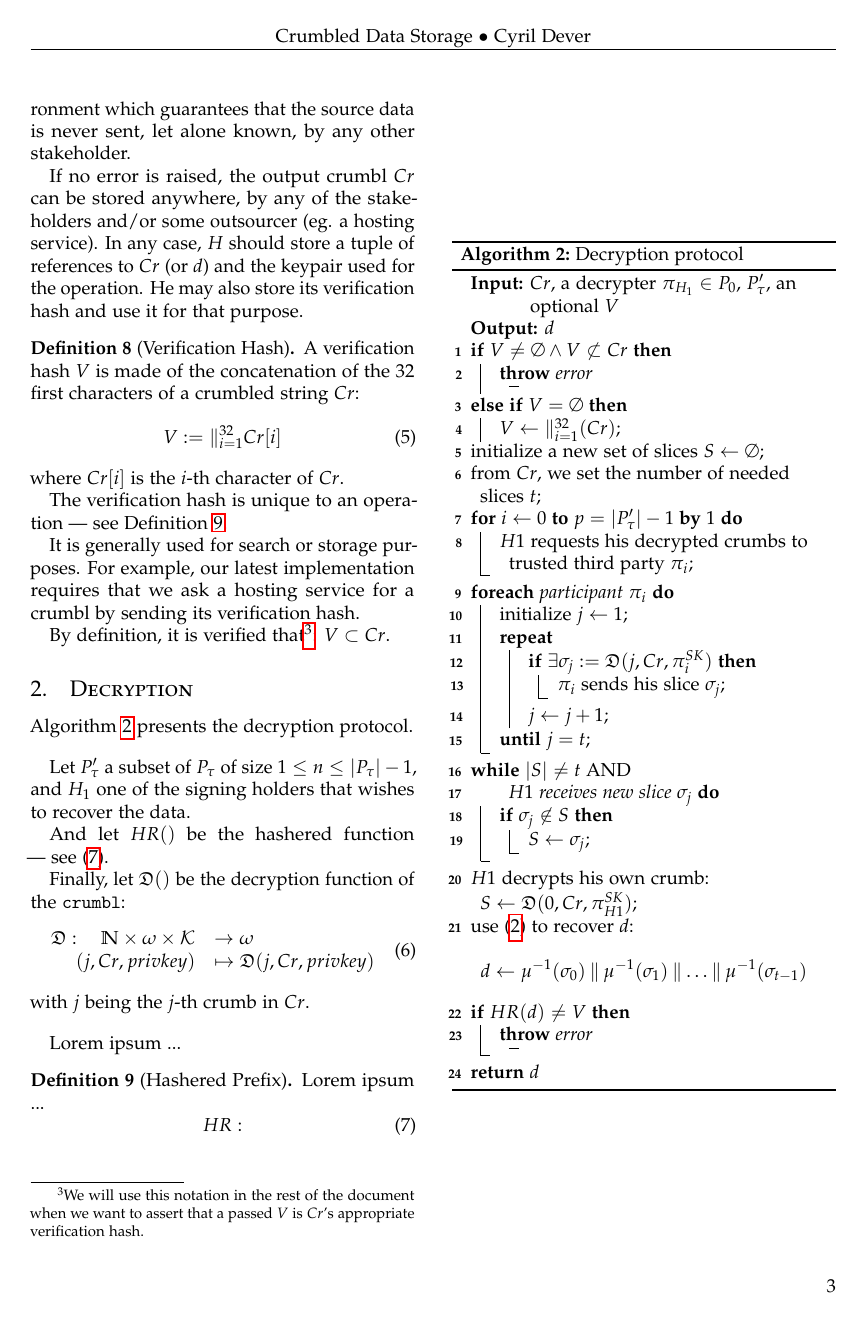
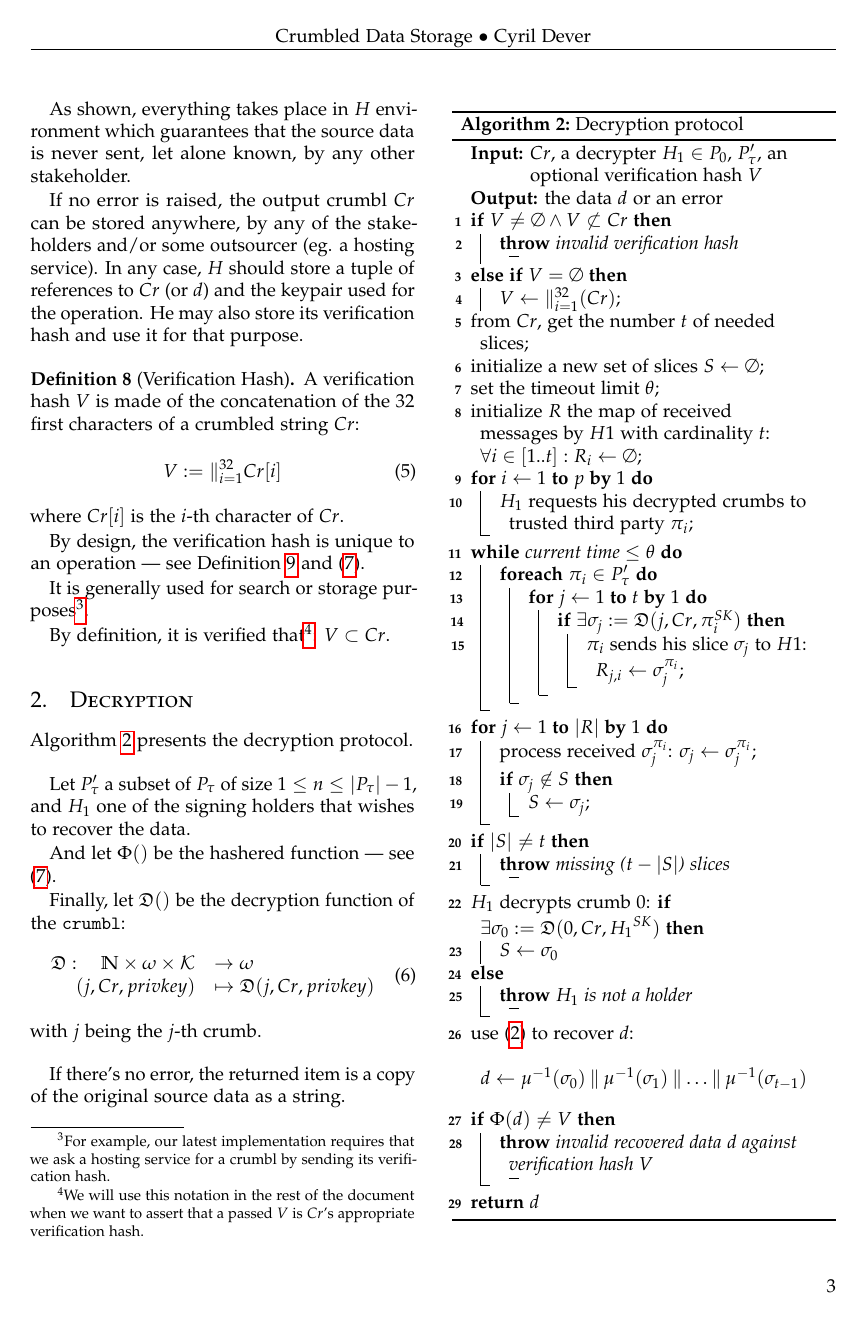
Before and after one commit to cyrildever/crumbl-exe, a LaTeX paper (documentation/src/latex/crumbl_whitepaper.tex): page 3 of 3 before the commit and page 3 of 4 after it. Compiled offline with pdfLaTeX.

Commit message:
finalize decryption algorithm

```diff
--- a/documentation/src/latex/crumbl_whitepaper.tex
+++ b/documentation/src/latex/crumbl_whitepaper.tex
@@ -317,10 +317,10 @@ it for that purpose.
     \end{equation}
     where $Cr[i]$ is the $i$-th character of $Cr$.
 
-    The verification hash is unique to an operation \textemdash~see Definition \ref{hashered}.
+    By design, the verification hash is unique to an operation \textemdash~see Definition \ref{hashered} and (\ref{eq:hashered}).
 
-    It is generally used for search or storage purposes. For example, our latest implementation requires that we ask a hosting service for a crumbl by
-    sending its verification hash.
+    It is generally used for search or storage purposes\footnote{For example, our latest implementation requires that we ask a hosting service for a
+    crumbl by sending its verification hash.}.
 
     By definition, it is verified that\footnote{We will use this notation in the rest of the document when we want to assert that a passed $V$ is $Cr$'s
     appropriate verification hash.}: $V \subset Cr$.
@@ -334,7 +334,7 @@ Algorithm \ref{algo:decryption} presents the decryption protocol.
 
 Let $P'_\tau$ a subset of $P_\tau$ of size $1 \leq n \leq |P_\tau| - 1$, and $H_1$ one of the signing holders that wishes to recover the data.
 
-And let $HR()$ be the hashered function \textemdash~see (\ref{eq:hashered}).
+And let $\Phi()$ be the hashered function \textemdash~see (\ref{eq:hashered}).
 
 Finally, let $\mathfrak{D}()$ be the decryption function of the \texttt{crumbl}:
 \begin{equation}
@@ -344,43 +344,53 @@ Finally, let $\mathfrak{D}()$ be the decryption function of the \texttt{crumbl}:
                 (j, Cr, privkey) &\mapsto \mathfrak{D}(j, Cr, privkey) \\
     \end{array}
 \end{equation}
-with $j$ being the $j$-th crumb in $Cr$.
+with $j$ being the $j$-th crumb.
 
 \begin{algorithm}
     \SetKwProg{throw}{throw}{}{}
-    \KwIn{$Cr$, a decrypter $\pi_{H_1} \in P_0$, $P'_\tau$, an optional $V$}
-    \KwOut{$d$}
+    \KwIn{$Cr$, a decrypter $H_1 \in P_0$, $P'_\tau$, an optional verification hash $V$}
+    \KwOut{the data $d$ or an error}
     \uIf{$V \neq \emptyset \wedge V \not\subset Cr$}{
-        \throw{error}{}
+        \throw{invalid verification hash}{}
     }\uElseIf{$V = \emptyset$}{
         $V \gets \mathbin\Vert_{i=1}^{32}(Cr)$; \\
     }
+    from $Cr$, get the number $t$ of needed slices; \\
     initialize a new set of slices $S \gets \emptyset$; \\
-    from $Cr$, we set the number of needed slices $t$; \\
-    % initialize a new set of crumbs: $\mathcal{C} \gets \{ \varsigma_{\pi_n} \mid \pi_n \in P_0 \cup P'_\tau \}$; \\
-    \For{$i \gets 0$ \KwTo $p = |P'_\tau| - 1$ \KwBy $1$}{
-        $H1$ requests his decrypted crumbs to trusted third party $\pi_i$; \\
+    set the timeout limit $\theta$; \\
+    initialize $R$ the map of received messages by $H1$ with cardinality $t$: $\forall i \in [1..t]: R_i \gets \emptyset$; \\
+    \For{$i \gets 1$ \KwTo $p$ \KwBy $1$}{
+        $H_1$ requests his decrypted crumbs to trusted third party $\pi_i$; \\
     }
-    \ForEach{participant $\pi_i$}{
-        initialize $j \gets 1$; \\
-        \Repeat{$j = t$}{
-            \If{$\exists \sigma_j := \mathfrak{D}(j, Cr, \pi_i^{SK})$}{
-                $\pi_i$ sends his slice $\sigma_j$; \\
+    \While{current time $\leq \theta$}{
+        \ForEach{$\pi_i \in P'_\tau$}{
+            \For{$j \gets 1$ \KwTo $t$ \KwBy $1$}{
+                \If{$\exists \sigma_j := \mathfrak{D}(j, Cr, \pi_i^{SK})$}{
+                    $\pi_i$ sends his slice $\sigma_j$ to $H1$: $R_{j,i} \gets \sigma_j^{\pi_i}$; \\
+                }
             }
-            $j \gets j + 1$; \\
         }
     }
-    \While{$|S| \neq t$ \emph{AND} \\\qquad $H1$ receives new slice $\sigma_j$}{
+    \For{$j \gets 1$ \KwTo $|R|$ \KwBy $1$}{
+        process received $\sigma_j^{\pi_i}$: $\sigma_j \gets \sigma_j^{\pi_i}$; \\
         \If{$\sigma_j \not\in S$}{
             $S \gets \sigma_j$; \\
         }
     }
-    $H1$ decrypts his own crumb: $S \gets \mathfrak{D}(0, Cr, \pi_{H1}^{SK})$; \\
+    \If{$|S| \neq t$}{
+        \throw{missing ($t - |S|$) slices}{}
+    }
+    $H_1$ decrypts crumb $0$:
+    \eIf{$\exists \sigma_0 := \mathfrak{D}(0, Cr, {H_1}^{SK})$} {
+        $S \gets \sigma_0$
+    }{
+        \throw{$H_1$ is not a holder}{}
+    }
     use (\ref{eq:slice}) to recover $d$:$$
         d \gets \mu^{-1}(\sigma_0) \mathbin\Vert \mu^{-1}(\sigma_1) \mathbin\Vert \dots \mathbin\Vert \mu^{-1}(\sigma_{t-1})
     $$ \\
-    \If{$HR(d) \neq V$}{
-        \throw{error}{}
+    \If{$\Phi(d) \neq V$}{
+        \throw{invalid recovered data $d$ against verification hash $V$}{}
     }
     \Return{$d$}
     \caption{Decryption protocol}
@@ -389,12 +399,16 @@ with $j$ being the $j$-th crumb in $Cr$.
 
 \vspace{1em} % one line separation // TODO Get rid of it?
 
-Lorem ipsum ... % // TODO
+If there's no error, the returned item is a copy of the original source data as a string.
+
+%----------------------------------------------------------------------------------------
+
+\section{The Process}
 
 \begin{definition}[Hashered Prefix]
     \label{hashered}
     Lorem ipsum ... % // TODO
     \begin{equation}
         \label{eq:hashered}
-        HR: % // TODO
+        \Phi: % // TODO
     \end{equation}
```
Also changed, not shown: documentation/src/latex/crumbl_whitepaper.pdf, documentation/src/latex/crumbl_whitepaper.tex (8 more changed lines).
